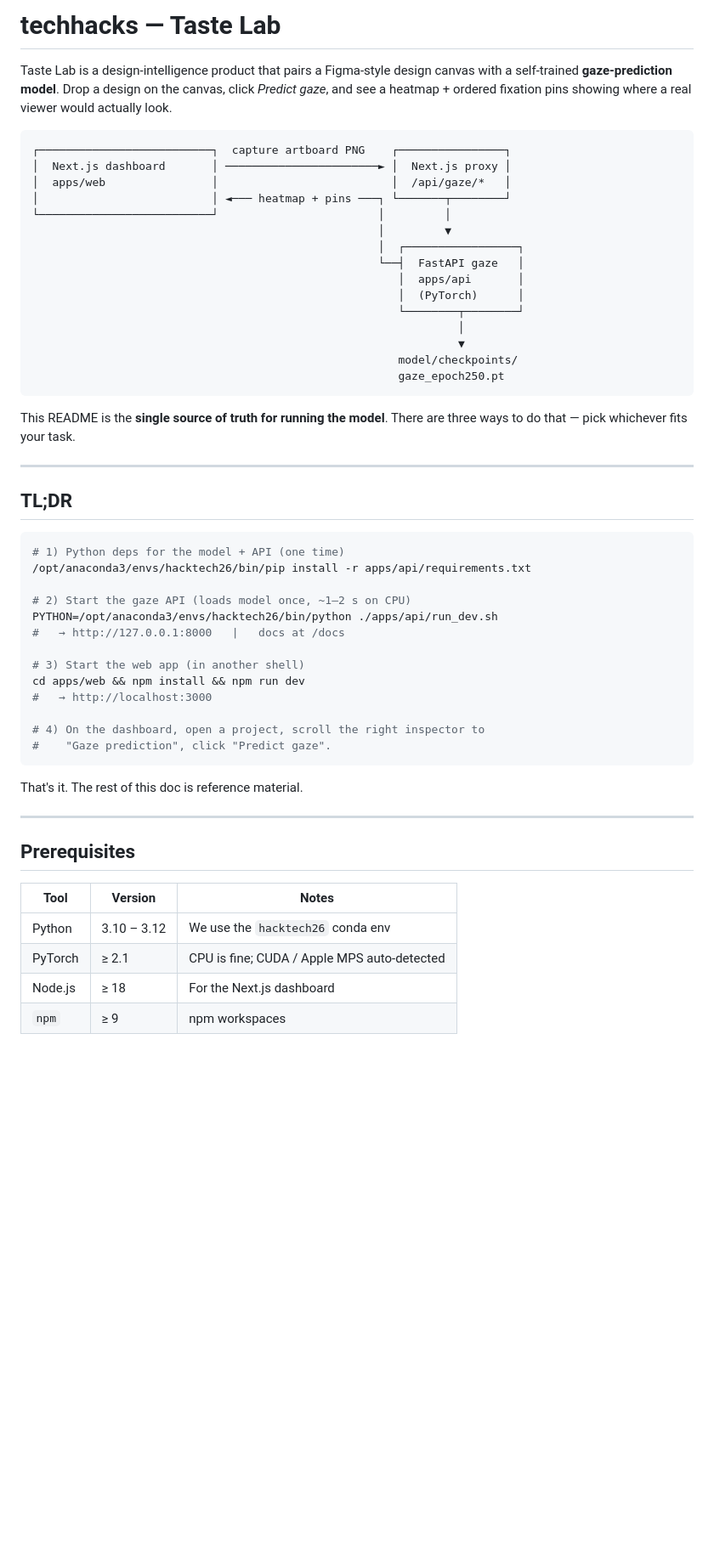
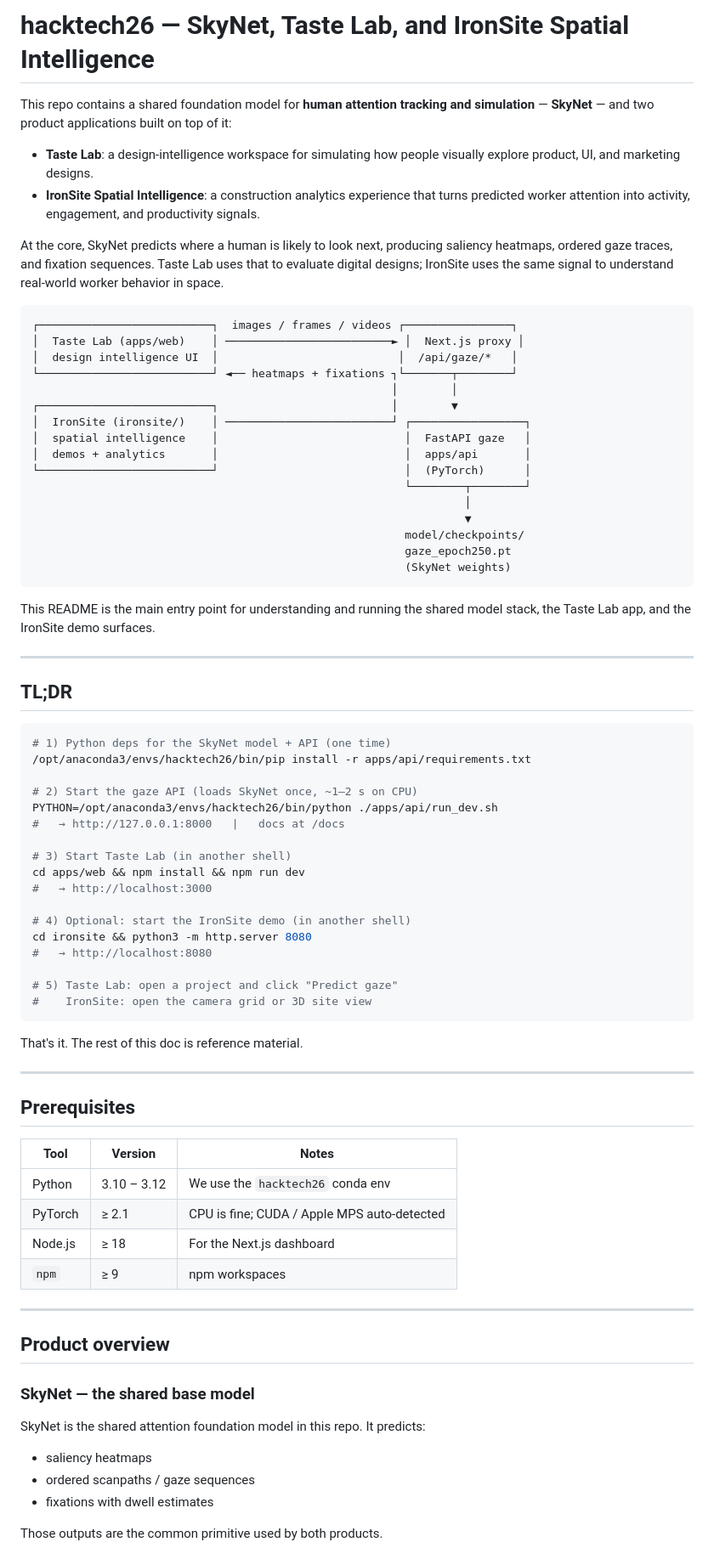
Before and after one commit to Lasereyepop/hacktech26, a Markdown page: README.md, the part around one of its changes. Shown at 85% size. Rendered like a GitHub page; blank space fills up the shorter version.

````diff
--- a/README.md
+++ b/README.md
@@ -1,49 +1,64 @@
-# techhacks — Taste Lab
+# hacktech26 — SkyNet, Taste Lab, and IronSite Spatial Intelligence
 
-Taste Lab is a design-intelligence product that pairs a Figma-style design
-canvas with a self-trained **gaze-prediction model**. Drop a design on the
-canvas, click *Predict gaze*, and see a heatmap + ordered fixation pins
-showing where a real viewer would actually look.
+This repo contains a shared foundation model for **human attention tracking
+and simulation** — **SkyNet** — and two product applications built on top of
+it:
+
+- **Taste Lab**: a design-intelligence workspace for simulating how people
+  visually explore product, UI, and marketing designs.
+- **IronSite Spatial Intelligence**: a construction analytics experience that
+  turns predicted worker attention into activity, engagement, and productivity
+  signals.
+
+At the core, SkyNet predicts where a human is likely to look next, producing
+saliency heatmaps, ordered gaze traces, and fixation sequences. Taste Lab uses
+that to evaluate digital designs; IronSite uses the same signal to understand
+real-world worker behavior in space.
 
 ```
-┌──────────────────────────┐  capture artboard PNG    ┌────────────────┐
-│  Next.js dashboard       │ ───────────────────────► │  Next.js proxy │
-│  apps/web                │                          │  /api/gaze/*   │
-│                          │ ◄─── heatmap + pins ───┐ └───────┬────────┘
-└──────────────────────────┘                        │         │
-                                                    │         ▼
-                                                    │  ┌─────────────────┐
-                                                    └──┤  FastAPI gaze   │
-                                                       │  apps/api       │
-                                                       │  (PyTorch)      │
-                                                       └────────┬────────┘
-                                                                │
-                                                                ▼
-                                                       model/checkpoints/
-                                                       gaze_epoch250.pt
+┌──────────────────────────┐  images / frames / videos ┌────────────────┐
+│  Taste Lab (apps/web)    │ ─────────────────────────► │  Next.js proxy │
+│  design intelligence UI  │                           │  /api/gaze/*   │
+└──────────────────────────┘ ◄── heatmaps + fixations ┐└───────┬────────┘
+                                                      │        │
+┌──────────────────────────┐                          │        ▼
+│  IronSite (ironsite/)    │ ─────────────────────────┘ ┌─────────────────┐
+│  spatial intelligence    │                            │  FastAPI gaze   │
+│  demos + analytics       │                            │  apps/api       │
+└──────────────────────────┘                            │  (PyTorch)      │
+                                                        └────────┬────────┘
+                                                                 │
+                                                                 ▼
+                                                        model/checkpoints/
+                                                        gaze_epoch250.pt
+                                                        (SkyNet weights)
 ```
 
-This README is the **single source of truth for running the model**. There
-are three ways to do that — pick whichever fits your task.
+This README is the main entry point for understanding and running the shared
+model stack, the Taste Lab app, and the IronSite demo surfaces.
 
 ---
 
 ## TL;DR
 
 ```bash
-# 1) Python deps for the model + API (one time)
+# 1) Python deps for the SkyNet model + API (one time)
 /opt/anaconda3/envs/hacktech26/bin/pip install -r apps/api/requirements.txt
 
-# 2) Start the gaze API (loads model once, ~1–2 s on CPU)
+# 2) Start the gaze API (loads SkyNet once, ~1–2 s on CPU)
 PYTHON=/opt/anaconda3/envs/hacktech26/bin/python ./apps/api/run_dev.sh
 #   → http://127.0.0.1:8000   |   docs at /docs
 
-# 3) Start the web app (in another shell)
+# 3) Start Taste Lab (in another shell)
 cd apps/web && npm install && npm run dev
 #   → http://localhost:3000
 
-# 4) On the dashboard, open a project, scroll the right inspector to
-#    "Gaze prediction", click "Predict gaze".
+# 4) Optional: start the IronSite demo (in another shell)
+cd ironsite && python3 -m http.server 8080
+#   → http://localhost:8080
+
+# 5) Taste Lab: open a project and click "Predict gaze"
+#    IronSite: open the camera grid or 3D site view
 ```
 
 That's it. The rest of this doc is reference material.
@@ -58,3 +73,18 @@ That's it. The rest of this doc is reference material.
 | PyTorch      | ≥ 2.1                  | CPU is fine; CUDA / Apple MPS auto-detected |
 | Node.js      | ≥ 18                   | For the Next.js dashboard                   |
 | `npm`        | ≥ 9                    | npm workspaces                              |
+
+---
+
+## Product overview
+
+### SkyNet — the shared base model
+
+SkyNet is the shared attention foundation model in this repo. It predicts:
+
+- saliency heatmaps
+- ordered scanpaths / gaze sequences
+- fixations with dwell estimates
+
+Those outputs are the common primitive used by both products.
+
````
Also changed, not shown: other parts of README.md (+54 -8 lines).
